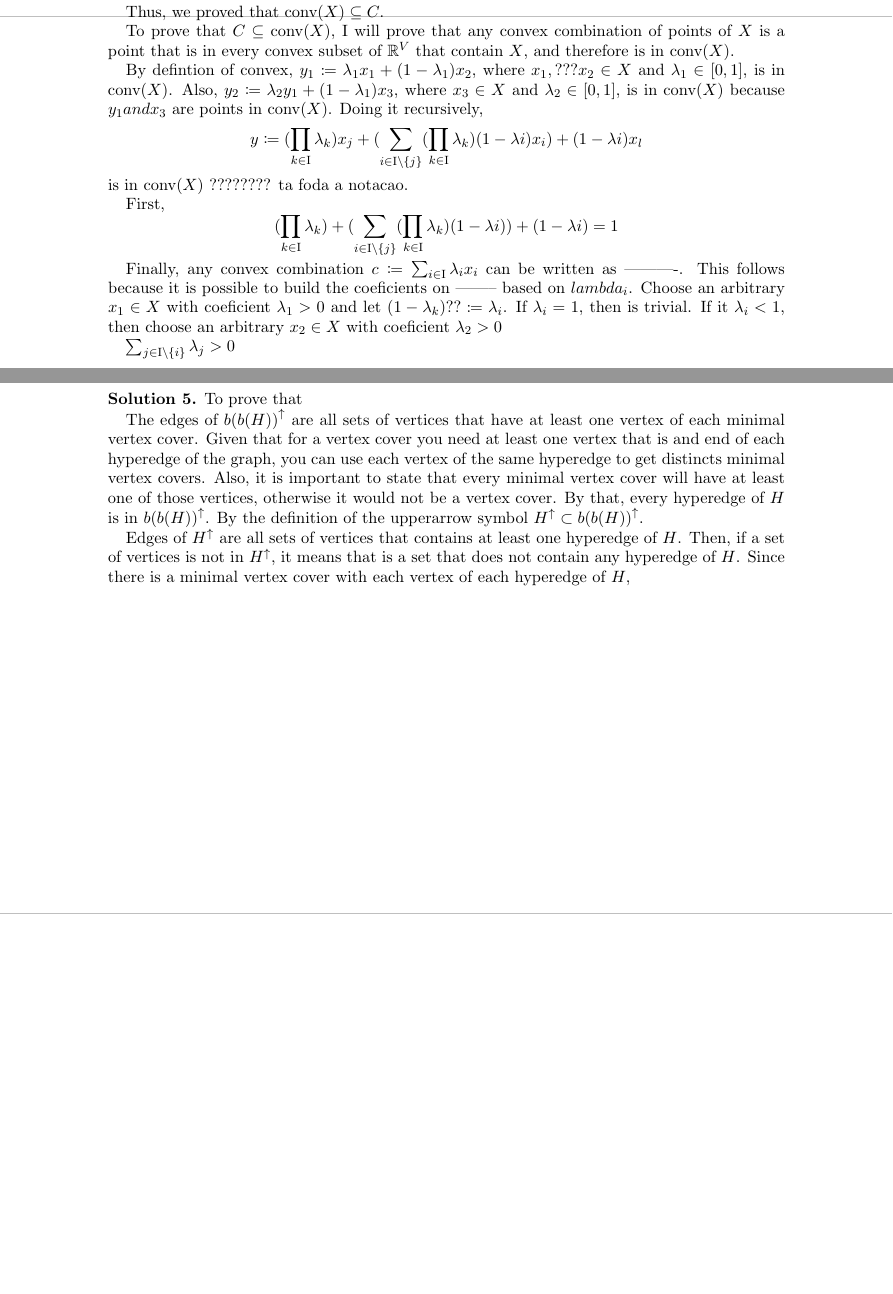
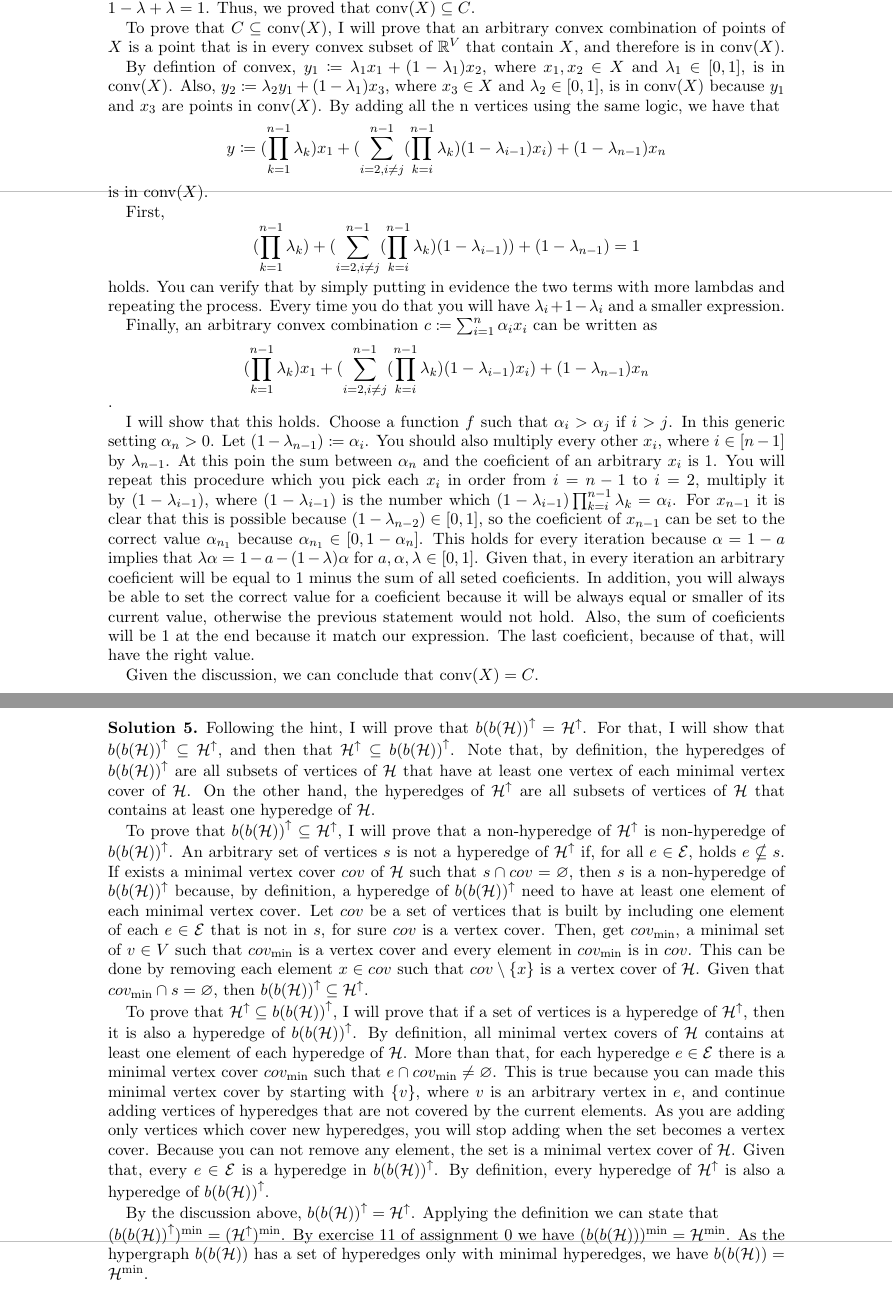
Before and after one commit to decoNR/Combinatorial-Optimization, a LaTeX paper (midterm/midterm.tex): two parts of pages 4 and 5 of 5, joined at a grey line, cut so that both start at the same text, the shorter picture padded with empty space. Compiled offline with pdfLaTeX.

Commit message:
Finalize midterm

```diff
--- a/midterm/midterm.tex
+++ b/midterm/midterm.tex
@@ -121 +122,2 @@ Finally, let $y_1 \coloneqq \sum_{i \in \text{I}} \alpha_{i}x_{i}$ and $y_2 \col
 
+If $\sum_{i \in \text{I}} \paren{(1 - \lambda)\alpha_{i} +  \lambda\beta_{i}} = 1$, then $(1 - \lambda) y_{1} + \lambda y_{2}$ is a convex combination of points of $X$. We have that $\sum_{i \in \text{I}} \paren{(1 - \lambda)\alpha_{i} +  \lambda\beta_{i}} = \sum_{i \in \text{I}} \paren{\alpha_{i} - \lambda\alpha_{i} +  \lambda\beta_{i}}$. Calculating we have $\sum_{i \in \text{I}} \paren{(1 - \lambda)\alpha_{i} +  \lambda\beta_{i}} = \sum_{i \in \text{I}} \alpha_{i} - \sum_{i \in \text{I}} \lambda\alpha_{i} +  \sum_{i \in \text{I}}\lambda\beta_{i}$. Substituting values we have $\sum_{i \in \text{I}} \paren{(1 - \lambda)\alpha_{i} +  \lambda\beta_{i}} = 1 - \lambda + \lambda = 1$. Thus, we proved that $\text{conv}\paren{X} \subseteq C$.
@@ -125,33 +124,27 @@ $$(1 - \lambda) y_{1} + \lambda y_{2} = \sum_{i \in \text{I}} \paren{(1 - \lambd
 
-If $\sum_{i \in \text{I}} \paren{(1 - \lambda)\alpha_{i} +  \lambda\beta_{i}} = 1$, then $(1 - \lambda) y_{1} + \lambda y_{2}$ is a convex combination of points of $X$.
+To prove that $C \subseteq \text{conv}\paren{X}$, I will prove that an arbitrary convex combination of points of $X$ is a point that is in every convex subset of $\Reals^{V}$ that contain $X$, and therefore is in $\text{conv}\paren{X}$.
 
-$$\sum_{i \in \text{I}} \paren{(1 - \lambda)\alpha_{i} +  \lambda\beta_{i}} = \sum_{i \in \text{I}} \paren{\alpha_{i} - \lambda\alpha_{i} +  \lambda\beta_{i}}$$
-$$\sum_{i \in \text{I}} \paren{(1 - \lambda)\alpha_{i} +  \lambda\beta_{i}} = \sum_{i \in \text{I}} \alpha_{i} - \sum_{i \in \text{I}} \lambda\alpha_{i} +  \sum_{i \in \text{I}}\lambda\beta_{i}$$
-$$\sum_{i \in \text{I}} \paren{(1 - \lambda)\alpha_{i} +  \lambda\beta_{i}} = 1 - \lambda + \lambda = 1$$
+By defintion of convex, $y_{1} \coloneqq \lambda_{1}x_{1} + (1 - \lambda_{1})x_{2}$, where $x_{1}, x_{2} \in X$ and $\lambda_{1} \in [0,1]$, is in conv$(X)$. Also, $y_{2} \coloneqq \lambda_{2}y_{1} + (1 - \lambda_{1})x_{3}$, where $x_{3} \in X$ and $\lambda_{2} \in [0,1]$, is in conv$(X)$ because $y_{1}$ and $x_{3}$ are points in conv$(X)$. By adding all the n vertices using the same logic, we have that $$y \coloneqq \paren{\prod_{k = 1}^{n - 1} \lambda_{k}} x_{1} + \paren{\sum_{i = 2, i \neq j}^{n-1} \paren{\prod_{k = i}^{n-1} \lambda_{k}} \paren{1 - \lambda_{i-1}} x_{i}} + \paren{1 - \lambda_{n-1}} x_{n}$$ is in conv$(X)$.
 
-Thus, we proved that $\text{conv}\paren{X} \subseteq C$.
+First, $$\paren{\prod_{k = 1}^{n - 1} \lambda_{k}} + \paren{\sum_{i = 2, i \neq j}^{n-1} \paren{\prod_{k = i}^{n-1} \lambda_{k}} \paren{1 - \lambda_{i-1}}} + \paren{1 - \lambda_{n-1}} = 1$$ holds. You can verify that by simply putting in evidence the two terms with more lambdas and repeating the process. Every time you do that you will have $\lambda_i + 1 - \lambda_i$ and a smaller expression.
 
-To prove that $C \subseteq \text{conv}\paren{X}$, I will prove that any convex combination of points of $X$ is a point that is in every convex subset of $\Reals^{V}$ that contain $X$, and therefore is in $\text{conv}\paren{X}$.
+Finally, an arbitrary convex combination $c \coloneqq \sum_{i = 1}^{n} \alpha_{i} x_{i}$ can be written as $$\paren{\prod_{k = 1}^{n - 1} \lambda_{k}} x_{1} + \paren{\sum_{i = 2, i \neq j}^{n-1} \paren{\prod_{k = i}^{n-1} \lambda_{k}} \paren{1 - \lambda_{i-1}} x_{i}} + \paren{1 - \lambda_{n-1}} x_{n}$$.
 
-By defintion of convex, $y_{1} \coloneqq \lambda_{1}x_{1} + (1 - \lambda_{1})x_{2}$, where $x_{1},??? x_{2} \in X$ and $\lambda_{1} \in [0,1]$, is in conv$(X)$. Also, $y_{2} \coloneqq \lambda_{2}y_{1} + (1 - \lambda_{1})x_{3}$, where $x_{3} \in X$ and $\lambda_{2} \in [0,1]$, is in conv$(X)$ because $y_{1} and x_{3}$ are points in conv$(X)$. Doing it recursively, $$y \coloneqq \paren{\prod_{k \in \text{I}} \lambda_{k}} x_{j} + \paren{\sum_{i \in \text{I}\setminus \{j\}} \paren{\prod_{k \in \text{I}} \lambda_{k}} \paren{1 - \lambda{i}} x_{i}} + \paren{1 - \lambda{i}} x_{l}$$ is in conv$(X)$ ???????? ta foda a notacao.
+I will show that this holds. Choose a function $f$ such that $\alpha_{i} > \alpha_{j}$ if $i > j$. In this generic setting $\alpha_{n} > 0$. Let $(1-\lambda_{n-1})\coloneqq \alpha_{i}$. You should also multiply every other $x_i$, where $i \in [n-1]$ by $\lambda_{n-1}$. At this poin the sum between $\alpha_{n}$ and the coeficient of an arbitrary $x_i$ is 1. You will repeat this procedure which you pick each $x_i$ in order from $i = n-1$ to $i = 2$, multiply it by $(1-\lambda_{i-1})$, where $(1-\lambda_{i-1})$ is the number which $(1-\lambda_{i-1})\prod_{k = i}^{n - 1} \lambda_{k} = \alpha_i$. For $x_{n-1}$ it is clear that this is possible because $(1-\lambda_{n-2}) \in [0,1]$, so the coeficient of $x_{n-1}$ can be set to the correct value $\alpha_{n_1}$ because  $\alpha_{n_1} \in [0,1-\alpha_{n}]$. This holds for every iteration because $\alpha = 1 - a$ implies that $\lambda\alpha = 1 - a - (1 - \lambda)\alpha$ for $a,\alpha,\lambda \in [0,1]$. Given that, in every iteration an arbitrary coeficient will be equal to 1 minus the sum of all seted coeficients. In addition, you will always be able to set the correct value for a coeficient because it will be always equal or smaller of its current value, otherwise the previous statement would not hold. Also, the sum of coeficients will be 1 at the end because it match our expression. The last coeficient, because of that, will have the right value.
 
-First, $$\paren{\prod_{k \in \text{I}} \lambda_{k}}+ \paren{\sum_{i \in \text{I}\setminus \{j\}} \paren{\prod_{k \in \text{I}} \lambda_{k}} \paren{1 - \lambda{i}}} + \paren{1 - \lambda{i}} = 1$$
-
-Finally, any convex combination $c \coloneqq \sum_{i \in \text{I}} \lambda_{i} x_{i}$ can be written as ----------. This follows because it is possible to build the coeficients on -------- based on $lambda_{i}$. Choose an arbitrary $x_{1} \in X$ with coeficient $\lambda_{1} > 0$ and let $(1-\lambda_{k})?? \coloneqq \lambda_{i}$. If $\lambda_{i} = 1$, then is trivial. If it $\lambda_{i} < 1$, then choose an arbitrary $x_{2} \in X$ with coeficient $\lambda_{2} > 0$
-
-
-$\sum_{j \in \text{I} \setminus \{i\}} \lambda_{j} > 0$
-
+Given the discussion, we can conclude that $\text{conv}\paren{X} = C$.
 
 
 \end{solution}
 
 \begin{solution}
-To prove that
+Following the hint, I will prove that ${b(b(\mathcal{H}))}^{\uparrow} = \mathcal{H}^{\uparrow}$. For that, I will show that ${b(b(\mathcal{H}))}^{\uparrow} \subseteq \mathcal{H}^{\uparrow}$, and then that $\mathcal{H}^{\uparrow} \subseteq {b(b(\mathcal{H}))}^{\uparrow}$. Note that, by definition, the hyperedges of ${b(b(\mathcal{H}))}^{\uparrow}$ are all subsets of vertices of $\mathcal{H}$ that have at least one vertex of each minimal vertex cover of $\mathcal{H}$. On the other hand, the hyperedges of $\mathcal{H}^{\uparrow}$ are all subsets of vertices of $\mathcal{H}$ that contains at least one hyperedge of $\mathcal{H}$.
 
-The edges of ${b(b(H))}^{\uparrow}$ are all sets of vertices that have at least one vertex of each minimal vertex cover. Given that for a vertex cover you need at least one vertex that is and end of each hyperedge of the graph, you can use each vertex of the same hyperedge to get distincts minimal vertex covers. Also, it is important to state that every minimal vertex cover will have at least one of those vertices, otherwise it would not be a vertex cover. By that, every hyperedge of $H$ is in ${b(b(H))}^{\uparrow}$. By the definition of the upperarrow symbol $H^{\uparrow} \subset {b(b(H))}^{\uparrow}$.
+To prove that ${b(b(\mathcal{H}))}^{\uparrow} \subseteq \mathcal{H}^{\uparrow}$, I will prove that a non-hyperedge of $\mathcal{H}^{\uparrow}$ is non-hyperedge of ${b(b(\mathcal{H}))}^{\uparrow}$. An arbitrary set of vertices $s$ is not a hyperedge of ${\mathcal{H}}^{\uparrow}$ if, for all $e \in \mathcal{E}$, holds $e \nsubseteq s$. If exists a minimal vertex cover $cov$ of $\mathcal{H}$ such that $s \cap cov = \emptyset$, then $s$ is a non-hyperedge of $b(b(\mathcal{H}))^{\uparrow}$ because, by definition, a hyperedge of $b(b(\mathcal{H}))^{\uparrow}$ need to have at least one element of each minimal vertex cover. Let $cov$ be a set of vertices that is built by including one element of each $e \in \mathcal{E}$ that is not in $s$, for sure $cov$ is a vertex cover. Then, get $cov_{\text{min}}$, a minimal set of $v \in V$ such that $cov_{\text{min}}$ is a vertex cover and every element in $cov_{\text{min}}$ is in $cov$. This can be done by removing each element $x \in cov$ such that $cov \setminus \{x\}$ is a vertex cover of $\mathcal{H}$. Given that $cov_{\text{min}} \cap s = \emptyset$, then ${b(b(\mathcal{H}))}^{\uparrow} \subseteq \mathcal{H}^{\uparrow}$.
 
-Edges of $H^{\uparrow}$ are all sets of vertices that contains at least one hyperedge of $H$. Then, if a set of vertices is not in $H^{\uparrow}$, it means that is a set that does not contain any hyperedge of $H$. Since there is a minimal vertex cover with each vertex of each hyperedge of $H$,
+To prove that $\mathcal{H}^{\uparrow} \subseteq {b(b(\mathcal{H}))}^{\uparrow}$, I will prove that if a set of vertices is a hyperedge of ${\mathcal{H}}^{\uparrow}$, then it is also a hyperedge of ${b(b(\mathcal{H}))}^{\uparrow}$. By definition, all minimal vertex covers of $\mathcal{H}$ contains at least one element of each hyperedge of $\mathcal{H}$. More than that, for each hyperedge $e \in \mathcal{E}$ there is a minimal vertex cover $cov_{\text{min}}$ such that $e \cap cov_{\text{min}} \neq \emptyset$. This is true because you can made this minimal vertex cover by starting with $\{v\}$, where $v$ is an arbitrary vertex in $e$, and continue adding vertices of hyperedges that are not covered by the current elements. As you are adding only vertices which cover new hyperedges, you will stop adding when the set becomes a vertex cover. Because you can not remove any element, the set is a minimal vertex cover of $\mathcal{H}$. Given that, every $e \in \mathcal{E}$  is a hyperedge in ${b(b(\mathcal{H}))}^{\uparrow}$. By definition, every hyperedge of ${\mathcal{H}}^{\uparrow}$ is also a hyperedge of ${b(b(\mathcal{H}))}^{\uparrow}$.
+
+By the discussion above, ${b(b(\mathcal{H}))}^{\uparrow} = \mathcal{H}^{\uparrow}$. Applying the definition we can state that \\$\paren{{b(b(\mathcal{H}))}^{\uparrow}}^{\text{min}} = \paren{\mathcal{H}^{\uparrow}}^{\text{min}}$. By exercise 11 of assignment 0 we have $\paren{b(b(\mathcal{H}))}^{\text{min}} = \mathcal{H}^{\text{min}}$. As the hypergraph $b(b(\mathcal{H}))$ has a set of hyperedges only with minimal hyperedges, we have $b(b(\mathcal{H})) = \mathcal{H}^{\text{min}}$.
 
 \end{solution}
 
```
Also changed, not shown: midterm/midterm.pdf, midterm/midterm.tex (28 more changed lines), 4 other files.
